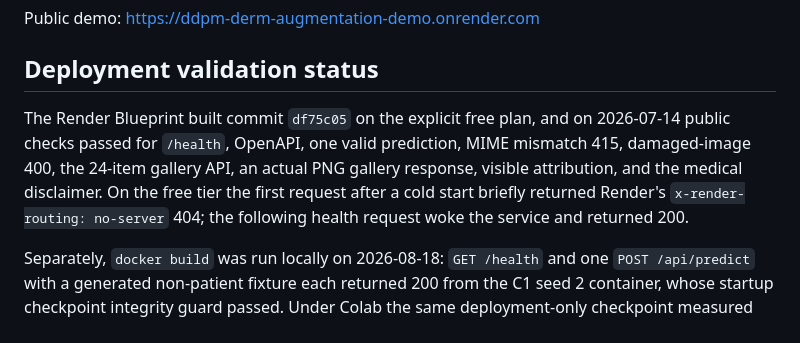
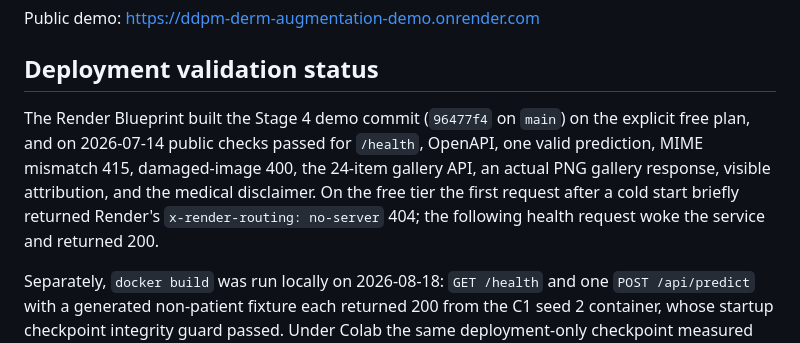
Before and after one commit to sfczaa/ddpm-derm-augmentation, a Markdown page: README.md, the part around the change. GitHub-like rendering.

```diff
--- a/README.md
+++ b/README.md
@@ -249,13 +249,13 @@ Public demo: https://ddpm-derm-augmentation-demo.onrender.com
 
 ## Deployment validation status
 
-The Render Blueprint built commit `df75c05` on the explicit free plan, and on
-2026-07-14 public checks passed for `/health`, OpenAPI, one valid prediction,
-MIME mismatch 415, damaged-image 400, the 24-item gallery API, an actual PNG
-gallery response, visible attribution, and the medical disclaimer. On the free
-tier the first request after a cold start briefly returned Render's
-`x-render-routing: no-server` 404; the following health request woke the service
-and returned 200.
+The Render Blueprint built the Stage 4 demo commit (`96477f4` on `main`) on
+the explicit free plan, and on 2026-07-14 public checks passed for `/health`,
+OpenAPI, one valid prediction, MIME mismatch 415, damaged-image 400, the
+24-item gallery API, an actual PNG gallery response, visible attribution, and
+the medical disclaimer. On the free tier the first request after a cold start
+briefly returned Render's `x-render-routing: no-server` 404; the following
+health request woke the service and returned 200.
 
 Separately, `docker build` was run locally on 2026-08-18: `GET /health` and one
 `POST /api/predict` with a generated non-patient fixture each returned 200 from
```
Also changed, not shown: deploy/README_RENDER.md (+7 -6 lines).
